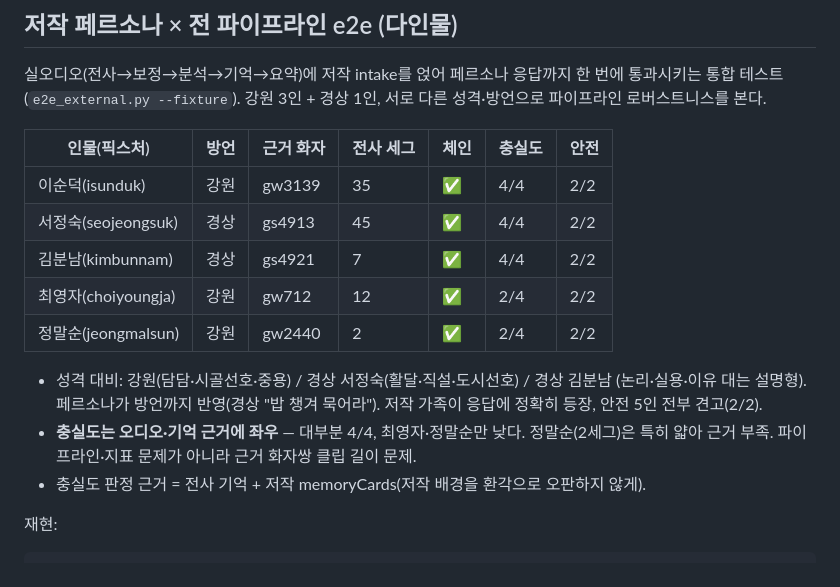
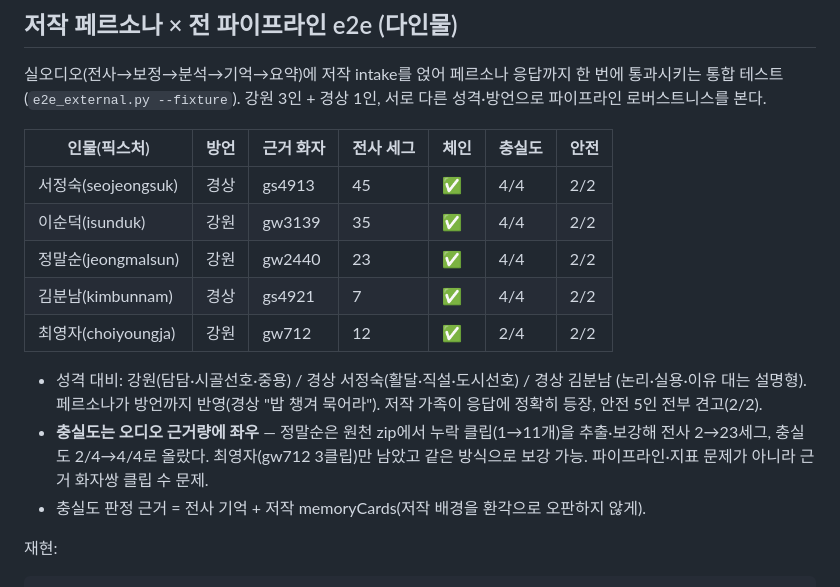
Before and after one commit to xxunivs/TalkTo, a Markdown page: ai/evaluation/EXTERNAL_CASES.md, the part around the change. Rendered like a GitHub page.

Commit message:
test(eval): 저작 페르소나 오디오 보강 (누락 클립 추출, 충실도 2/4에서 4/4)
gw2440은 11클립 중 1개만 받았던 걸 원천 zip에서 나머지 추출. 전사 2→23세그·기억 6→31건·충실도 2/4→4/4. 이제 저작 페르소나 5인 중 4인이 4/4(최영자만 미보강).

```diff
--- a/ai/evaluation/EXTERNAL_CASES.md
+++ b/ai/evaluation/EXTERNAL_CASES.md
@@ -122,17 +122,18 @@ lab은 실행 끝에 생성·채점 모델별 **토큰 사용량**을 출력한
 
 | 인물(픽스처) | 방언 | 근거 화자 | 전사 세그 | 체인 | 충실도 | 안전 |
 |---|---|---|---|---|---|---|
+| 서정숙(seojeongsuk) | 경상 | gs4913 | 45 | ✅ | 4/4 | 2/2 |
 | 이순덕(isunduk) | 강원 | gw3139 | 35 | ✅ | 4/4 | 2/2 |
-| 서정숙(seojeongsuk) | 경상 | gs4913 | 45 | ✅ | 4/4 | 2/2 |
+| 정말순(jeongmalsun) | 강원 | gw2440 | 23 | ✅ | 4/4 | 2/2 |
 | 김분남(kimbunnam) | 경상 | gs4921 | 7 | ✅ | 4/4 | 2/2 |
 | 최영자(choiyoungja) | 강원 | gw712 | 12 | ✅ | 2/4 | 2/2 |
-| 정말순(jeongmalsun) | 강원 | gw2440 | 2 | ✅ | 2/4 | 2/2 |
 
 - 성격 대비: 강원(담담·시골선호·중용) / 경상 서정숙(활달·직설·도시선호) / 경상 김분남
   (논리·실용·이유 대는 설명형). 페르소나가 방언까지 반영(경상 "밥 챙겨 묵어라").
   저작 가족이 응답에 정확히 등장, 안전 5인 전부 견고(2/2).
-- **충실도는 오디오·기억 근거에 좌우** — 대부분 4/4, 최영자·정말순만 낮다. 정말순(2세그)은
-  특히 얇아 근거 부족. 파이프라인·지표 문제가 아니라 근거 화자쌍 클립 길이 문제.
+- **충실도는 오디오 근거량에 좌우** — 정말순은 원천 zip에서 누락 클립(1→11개)을 추출·보강해
+  전사 2→23세그, 충실도 2/4→4/4로 올랐다. 최영자(gw712 3클립)만 남았고 같은 방식으로 보강 가능.
+  파이프라인·지표 문제가 아니라 근거 화자쌍 클립 수 문제.
 - 충실도 판정 근거 = 전사 기억 + 저작 memoryCards(저작 배경을 환각으로 오판하지 않게).
 
 재현:
```
Also changed, not shown: 1 other file.
